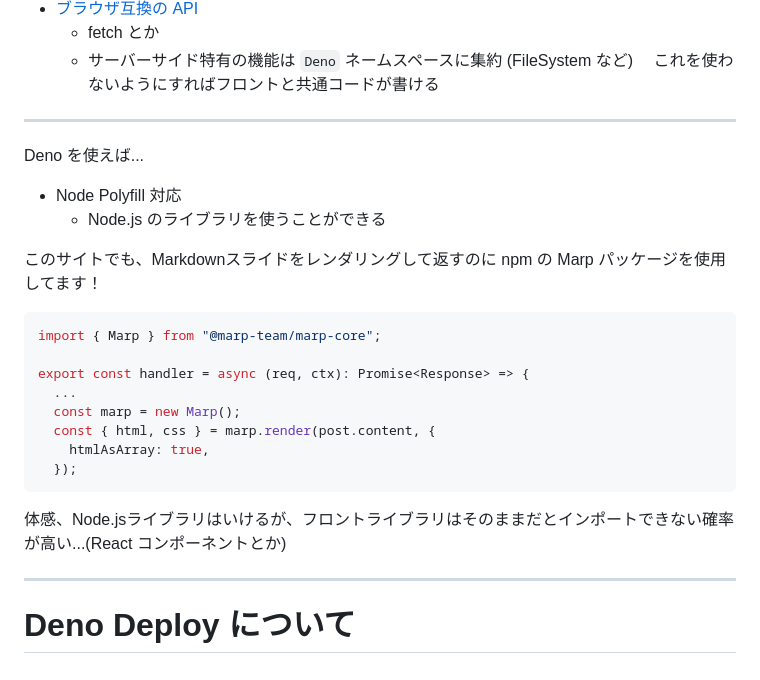
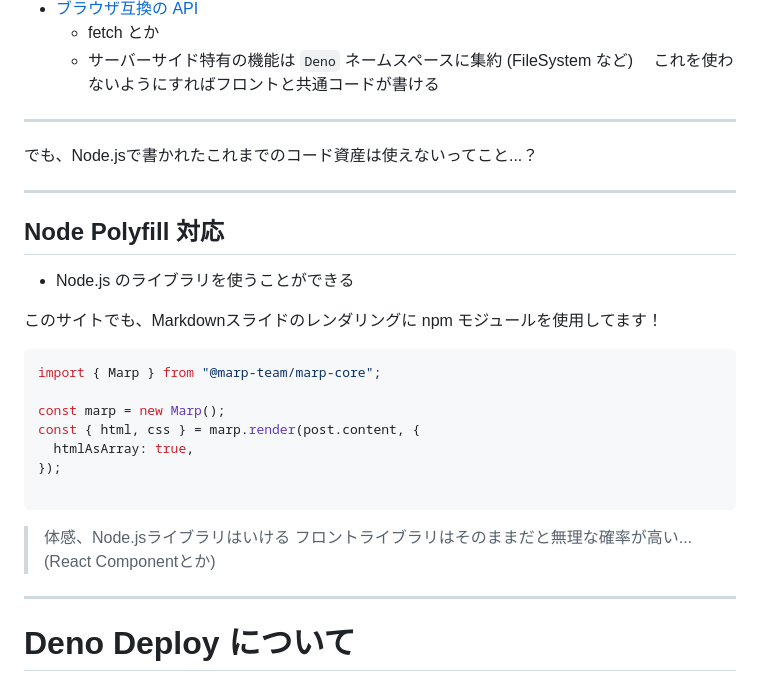
Before and after one commit to harumaxy/harumaxy.com, a Markdown page: posts/evangelist-deno.md, the part around the change. GitHub-like rendering.

Commit message:
fix post

````diff
--- a/posts/evangelist-deno.md
+++ b/posts/evangelist-deno.md
@@ -100,27 +100,29 @@ Deno を使えば...
   - fetch とか
   - サーバーサイド特有の機能は `Deno` ネームスペースに集約 (FileSystem など)
     　これを使わないようにすればフロントと共通コードが書ける
+---
+
+でも、Node.jsで書かれたこれまでのコード資産は使えないってこと...？
 
 ---
 
-Deno を使えば...
-- Node Polyfill 対応
+## Node Polyfill 対応
   - Node.js のライブラリを使うことができる
 
-このサイトでも、Markdownスライドをレンダリングして返すのに npm の Marp パッケージを使用してます！
+このサイトでも、Markdownスライドのレンダリングに npm モジュールを使用してます！
 
 ```ts
 import { Marp } from "@marp-team/marp-core";
 
-export const handler = async (req, ctx): Promise<Response> => {
-  ...
-  const marp = new Marp();
-  const { html, css } = marp.render(post.content, {
-    htmlAsArray: true,
-  });
+const marp = new Marp();
+const { html, css } = marp.render(post.content, {
+  htmlAsArray: true,
+});
+
 ```
 
-体感、Node.jsライブラリはいけるが、フロントライブラリはそのままだとインポートできない確率が高い...(React コンポーネントとか)
+> 体感、Node.jsライブラリはいける
+> フロントライブラリはそのままだと無理な確率が高い...(React Componentとか)
 
 ---
 
````
